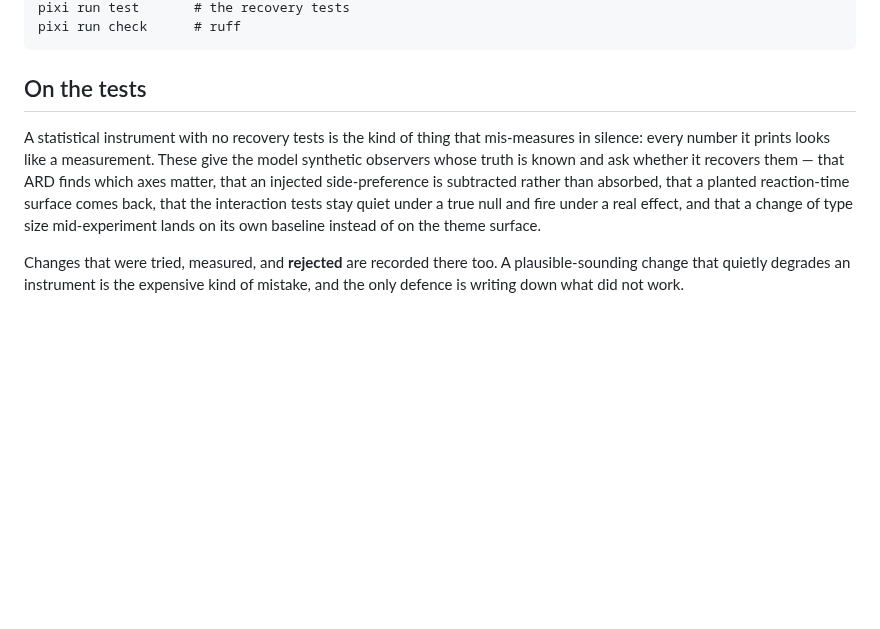
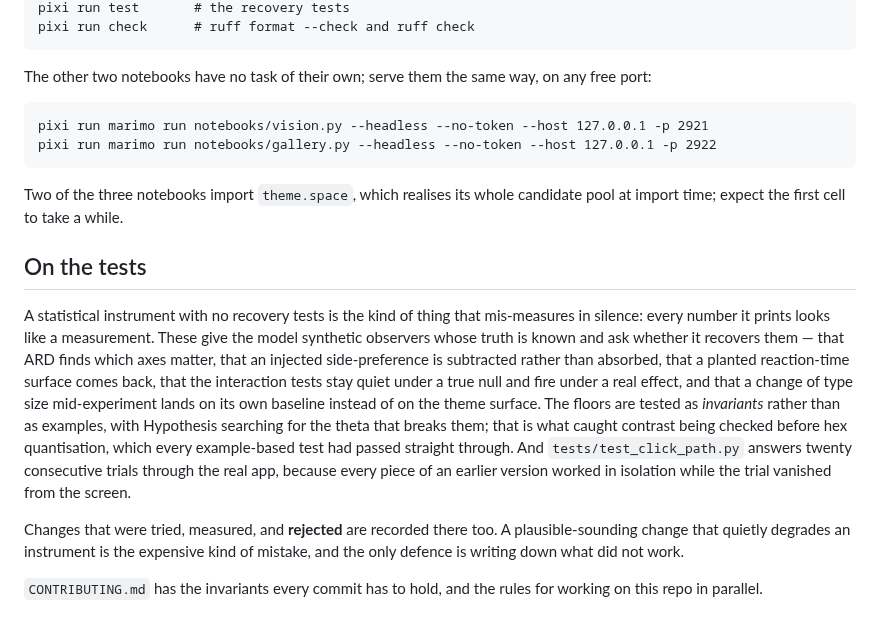
Before and after one commit to Titus-von-Koeller/theme-calibration, a Markdown page: README.md, the part around one of its changes. GitHub-like rendering; blank space fills up the shorter version.

```diff
--- a/README.md
+++ b/README.md
@@ -77,5 +112,14 @@ never rebuilt. A trial changes text and `innerHTML`, never structure.
     pixi run test       # the recovery tests
-    pixi run check      # ruff
+    pixi run check      # ruff format --check and ruff check
+
+The other two notebooks have no task of their own; serve them the same way, on any free
+port:
+
+    pixi run marimo run notebooks/vision.py --headless --no-token --host 127.0.0.1 -p 2921
+    pixi run marimo run notebooks/gallery.py --headless --no-token --host 127.0.0.1 -p 2922
+
+Two of the three notebooks import `theme.space`, which realises its whole candidate pool
+at import time; expect the first cell to take a while.
 
 ## On the tests
 
@@ -85,8 +129,16 @@ observers whose truth is known and ask whether it recovers them — that ARD fin
 axes matter, that an injected side-preference is subtracted rather than absorbed, that a
 planted reaction-time surface comes back, that the interaction tests stay quiet under a
 true null and fire under a real effect, and that a change of type size mid-experiment
-lands on its own baseline instead of on the theme surface.
+lands on its own baseline instead of on the theme surface. The floors are tested as
+*invariants* rather than as examples, with Hypothesis searching for the theta that breaks
+them; that is what caught contrast being checked before hex quantisation, which every
+example-based test had passed straight through. And `tests/test_click_path.py` answers
+twenty consecutive trials through the real app, because every piece of an earlier version
+worked in isolation while the trial vanished from the screen.
 
 Changes that were tried, measured, and **rejected** are recorded there too. A
 plausible-sounding change that quietly degrades an instrument is the expensive kind of
 mistake, and the only defence is writing down what did not work.
+
+`CONTRIBUTING.md` has the invariants every commit has to hold, and the rules for working
+on this repo in parallel.
```
Also changed, not shown: other parts of README.md (+58 -23 lines).
